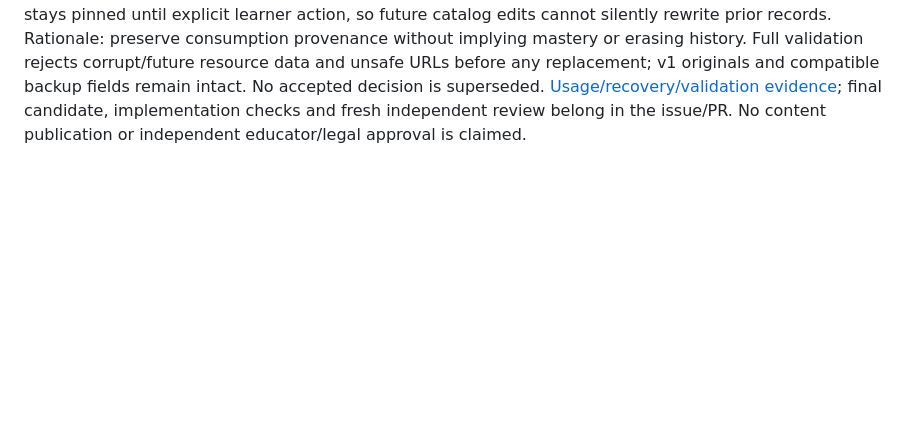
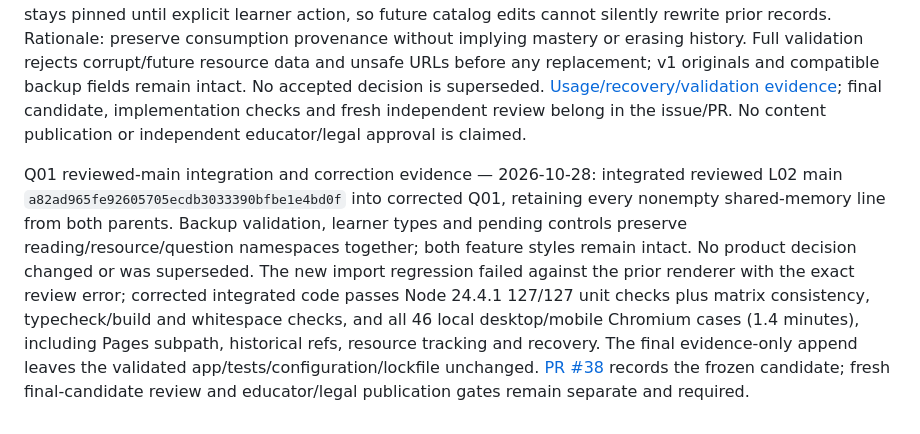
Before and after one commit to tomthemaker/ciso-journey, a Markdown page: docs/product/MEMORY.md, the part around the change. Drawn GitHub-style; blank space fills up the shorter version.

```diff
--- a/docs/product/MEMORY.md
+++ b/docs/product/MEMORY.md
@@ -151,3 +151,5 @@ Q01 implementation validation — 2026-10-28: Node 24.4.1 `npm ci`, 122/122 unit
 Q01 historical-reference correction — 2026-10-28, refs [#11](https://github.com/tomthemaker/ciso-journey/issues/11) and [PR #38 first review](https://github.com/tomthemaker/ciso-journey/pull/38#issuecomment-6462718016). Imported exact rubric references are checked for rubric kind and criterion/anchor shape before displaying or selecting anchors. Unavailable/incompatible refs retain their original saved IDs, scores and provenance, report unavailable anchors and disable new self-assessment for that history; they cannot crash committed-state rendering or substitute a newer rubric. Historical question feedback also requires a compatible exact question kind/format. No product decision changed or was superseded; this corrects D026 implementation without canonical content, schema, legacy or namespace changes. Focused unit and real file-import/reload regressions cover the review reproduction and unavailable-history preservation. Final integrated candidate, check evidence and fresh independent review belong in [PR #38](https://github.com/tomthemaker/ciso-journey/pull/38).
 
 L02 resource tracking — 2026-10-28: D025 — Implemented, pending task review, refs [L02 / #10](https://github.com/tomthemaker/ciso-journey/issues/10). Add only the versioned optional `resourceProgress` namespace: stable task-specific catalog IDs/custom UUIDs, explicit status/date/notes/evidence saves, metadata revisions and saved progress history. Original lessons remain core; course/reference consumption stays separate from tasks, reading, recall, attempts, assessments and all six legacy scores (D002/D003/D004). Discovery searches are labeled and untrackable; a learner adds a specific result as a custom resource. Custom edit and reversible archive/restore retain IDs and historical metadata/progress; the completed-resource count includes archived completions. Tracked catalog metadata stays pinned until explicit learner action, so future catalog edits cannot silently rewrite prior records. Rationale: preserve consumption provenance without implying mastery or erasing history. Full validation rejects corrupt/future resource data and unsafe URLs before any replacement; v1 originals and compatible backup fields remain intact. No accepted decision is superseded. [Usage/recovery/validation evidence](L02_RESOURCE_PROGRESS.md); final candidate, implementation checks and fresh independent review belong in the issue/PR. No content publication or independent educator/legal approval is claimed.
+
+Q01 reviewed-main integration and correction evidence — 2026-10-28: integrated reviewed L02 main `a82ad965fe92605705ecdb3033390bfbe1e4bd0f` into corrected Q01, retaining every nonempty shared-memory line from both parents. Backup validation, learner types and pending controls preserve reading/resource/question namespaces together; both feature styles remain intact. No product decision changed or was superseded. The new import regression failed against the prior renderer with the exact review error; corrected integrated code passes Node 24.4.1 127/127 unit checks plus matrix consistency, typecheck/build and whitespace checks, and all 46 local desktop/mobile Chromium cases (1.4 minutes), including Pages subpath, historical refs, resource tracking and recovery. The final evidence-only append leaves the validated app/tests/configuration/lockfile unchanged. [PR #38](https://github.com/tomthemaker/ciso-journey/pull/38) records the frozen candidate; fresh final-candidate review and educator/legal publication gates remain separate and required.
```
Also changed, not shown: docs/product/Q01_QUESTIONS.md (+2 -0 lines).
